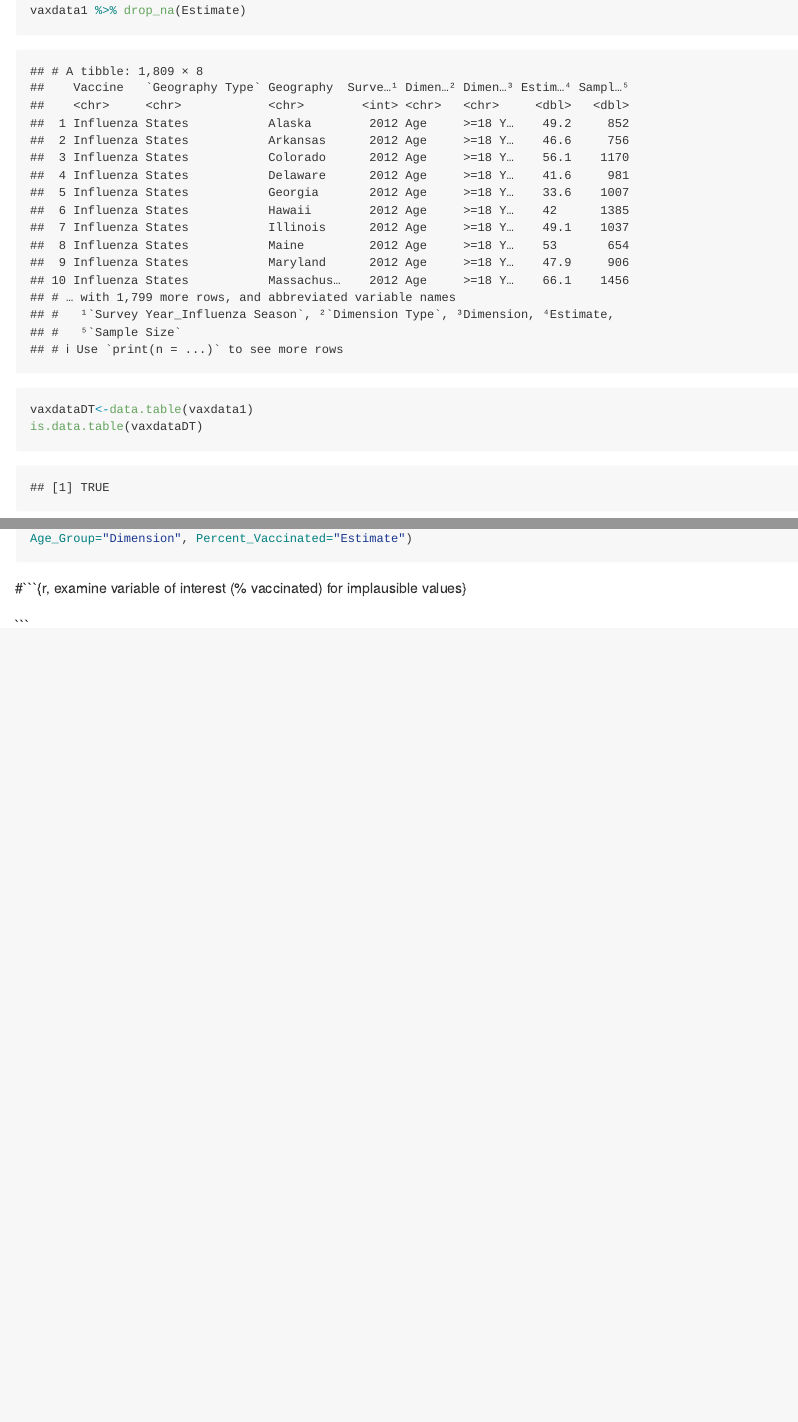
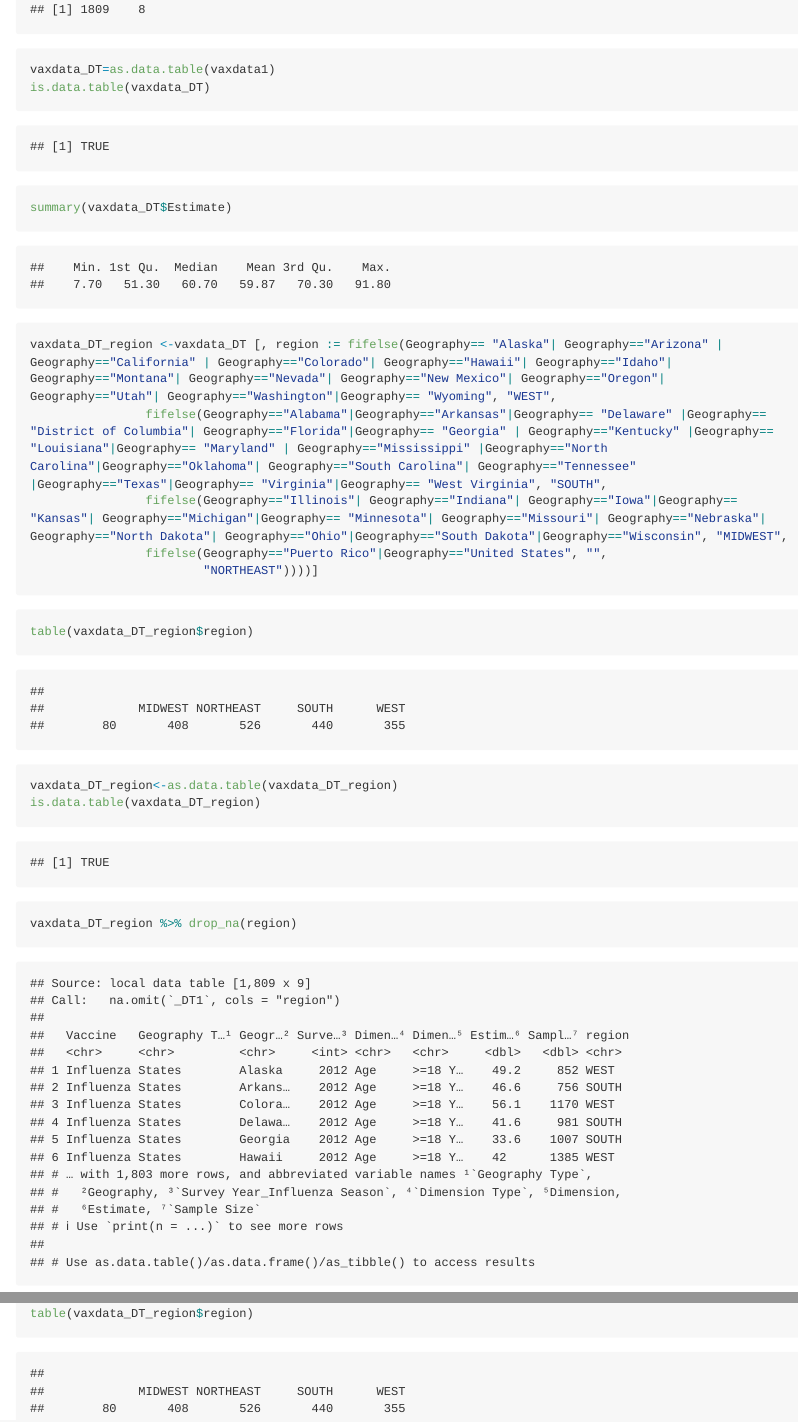
Before and after one commit to CBSC73/Midterm, an R Markdown document (Midterm1.Rmd): the page in a window 1100 px wide, from 4560 px down before the commit and from 4490 px down after it, so that both start at the same text, and a second part further down, joined at a grey line. The pictures show the output file Midterm1.md that the author committed with the source, drawn offline in the style of GitHub; long lines of code are wrapped.

Commit message:
commit w regions

````diff
--- a/Midterm1.Rmd
+++ b/Midterm1.Rmd
@@ -56,9 +54,7 @@ dim(vaxdata1)
 colSums(is.na(vaxdata1))
 ```
 ```{r, remove NAs from dataset given there are only 15 out of 1824 rows (<1%) in my variable of interest, vaccination uptake ("Estimate")}
-vaxdata1 %>% drop_na(Estimate)
+vaxdata1<-vaxdata1 %>% drop_na(Estimate)
 ```
 
 ```{r, make into a data table}
-vaxdataDT<-data.table(vaxdata1)
-is.data.table(vaxdataDT)
@@ -65,9 +62,27 @@ is.data.table(vaxdataDT)
+vaxdata_DT=as.data.table(vaxdata1)
+is.data.table(vaxdata_DT)
 ```
 
-```{r, rename variables}
-vaxdataDT<-vaxdataDT %>% rename(Year="Survey Year_Influenza Season", Geo_Type="Geography Type", Age_Group="Dimension", Percent_Vaccinated="Estimate")
+```{r, summary statistics on variable of interest}
+summary(vaxdata_DT$Estimate)
 ```
 
-#```{r, examine variable of interest (% vaccinated) for implausible values}
+
+```{r, divide U.S into regions using CDC breakdown}
+vaxdata_DT_region <-vaxdata_DT [, region := fifelse(Geography== "Alaska"| Geography=="Arizona" | Geography=="California" | Geography=="Colorado"| Geography=="Hawaii"| Geography=="Idaho"| Geography=="Montana"| Geography=="Nevada"| Geography=="New Mexico"| Geography=="Oregon"| Geography=="Utah"| Geography=="Washington"|Geography== "Wyoming", "WEST",
+                fifelse(Geography=="Alabama"|Geography=="Arkansas"|Geography== "Delaware" |Geography== "District of Columbia"| Geography=="Florida"|Geography== "Georgia" | Geography=="Kentucky" |Geography== "Louisiana"|Geography== "Maryland" | Geography=="Mississippi" |Geography=="North Carolina"|Geography=="Oklahoma"| Geography=="South Carolina"| Geography=="Tennessee" |Geography=="Texas"|Geography== "Virginia"|Geography== "West Virginia", "SOUTH",
+                fifelse(Geography=="Illinois"| Geography=="Indiana"| Geography=="Iowa"|Geography== "Kansas"| Geography=="Michigan"|Geography== "Minnesota"| Geography=="Missouri"| Geography=="Nebraska"| Geography=="North Dakota"| Geography=="Ohio"|Geography=="South Dakota"|Geography=="Wisconsin", "MIDWEST",
+                fifelse(Geography=="Puerto Rico"|Geography=="United States", "",
+                        "NORTHEAST"))))]
 
 ```
+```{r, make into data table}
+table(vaxdata_DT_region$region)
+vaxdata_DT_region<-as.data.table(vaxdata_DT_region)
+is.data.table(vaxdata_DT_region)
+```
+```{r, drop NAs}
+vaxdata_DT_region<-subset(vaxdata_DT_region, `region`!="")
+
+table(vaxdata_DT_region$region)
+```
````
Also changed, not shown: Midterm1.md, Midterm1.Rmd (3 more changed lines).
